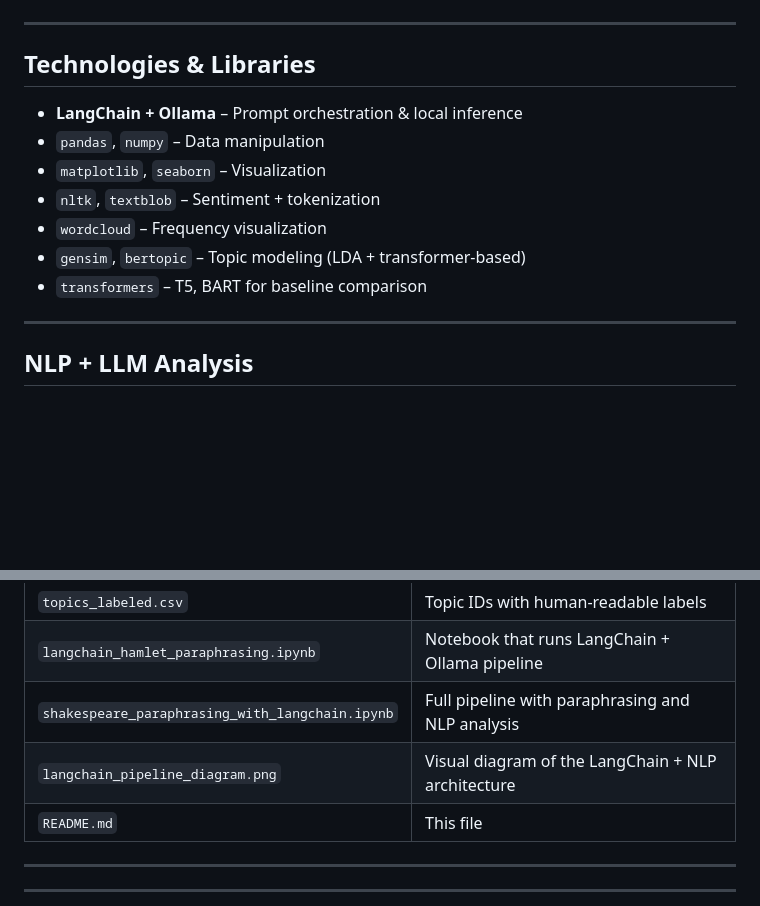
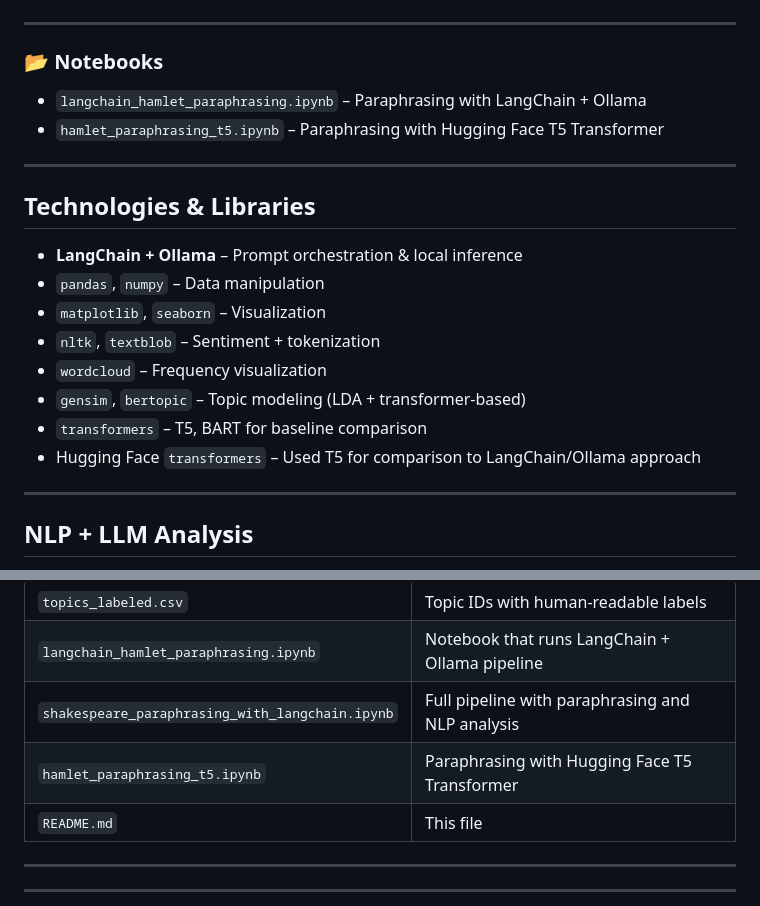
Before and after one commit to elenafmoseyko/Langchain-LLM-Shakespeare, a Markdown page: README.md, 2 parts joined by grey strips. Drawn GitHub-style; blank space fills up the shorter version.

```diff
--- a/README.md
+++ b/README.md
@@ -36,6 +36,12 @@ This flowchart shows the full paraphrasing pipeline used to convert Shakespearea
 
 ---
 
+### 📂 Notebooks
+
+- `langchain_hamlet_paraphrasing.ipynb` – Paraphrasing with LangChain + Ollama
+- `hamlet_paraphrasing_t5.ipynb` – Paraphrasing with Hugging Face T5 Transformer
+---
+
 ## Technologies & Libraries
 
 - **LangChain + Ollama** – Prompt orchestration & local inference
@@ -45,6 +51,7 @@ This flowchart shows the full paraphrasing pipeline used to convert Shakespearea
 - `wordcloud` – Frequency visualization
 - `gensim`, `bertopic` – Topic modeling (LDA + transformer-based)
 - `transformers` – T5, BART for baseline comparison
+- Hugging Face `transformers` – Used T5 for comparison to LangChain/Ollama approach
 
 ---
 
@@ -79,7 +86,7 @@ Files in This Repo
 | `topics_labeled.csv`                | Topic IDs with human-readable labels                   |
 | `langchain_hamlet_paraphrasing.ipynb` | Notebook that runs LangChain + Ollama pipeline         |
 | `shakespeare_paraphrasing_with_langchain.ipynb` | Full pipeline with paraphrasing and NLP analysis        |
-| `langchain_pipeline_diagram.png`    | Visual diagram of the LangChain + NLP architecture      |
+| `hamlet_paraphrasing_t5.ipynb`    | Paraphrasing with Hugging Face T5 Transformer     |
 | `README.md`                         | This file                                               |
 
 ---
```
